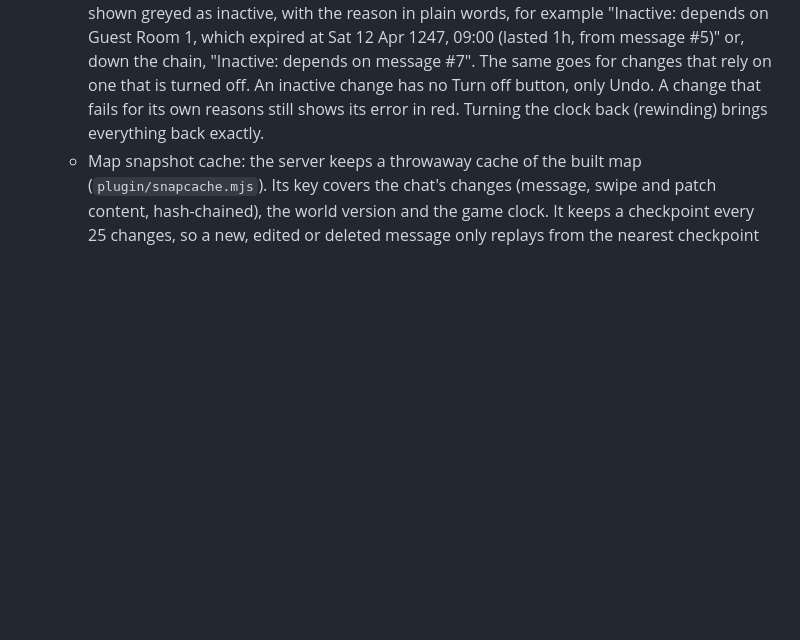
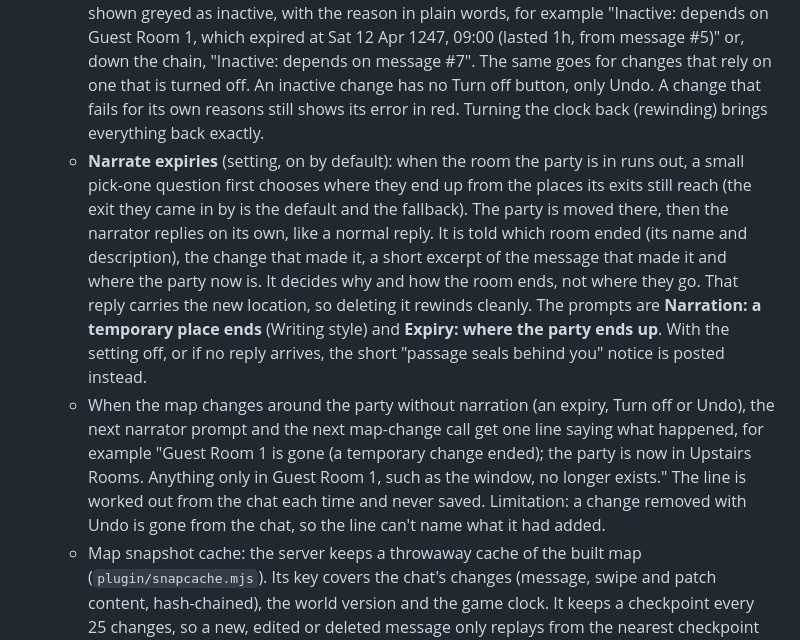
Before and after one commit to Spanky-Harrison/WorldScrawl, a Markdown page: README.md, the part around the change. Rendered like a GitHub page; blank space fills up the shorter version.

Commit message:
README: narrated expiries and the aftermath line

```diff
--- a/README.md
+++ b/README.md
@@ -532,6 +532,8 @@ Sometimes the story changes the map: a bridge collapses, a fire guts a room, or
 - If you want changes applied without the card, turn on **Auto-keep map changes** in the settings. You can also turn off the narrator's flag tags there.
 - A change can be temporary (for example, "lasts": "2d"). It ends when that much game time has passed.
   - When it ends, merges, renames and door states go back to what they were. If the party is standing in a room that ran out, it goes back out through the exit it came in by, and the chat shows "the passage seals behind you". Later changes that relied on it are skipped and shown greyed as inactive, with the reason in plain words, for example "Inactive: depends on Guest Room 1, which expired at Sat 12 Apr 1247, 09:00 (lasted 1h, from message #5)" or, down the chain, "Inactive: depends on message #7". The same goes for changes that rely on one that is turned off. An inactive change has no Turn off button, only Undo. A change that fails for its own reasons still shows its error in red. Turning the clock back (rewinding) brings everything back exactly.
+  - **Narrate expiries** (setting, on by default): when the room the party is in runs out, a small pick-one question first chooses where they end up from the places its exits still reach (the exit they came in by is the default and the fallback). The party is moved there, then the narrator replies on its own, like a normal reply. It is told which room ended (its name and description), the change that made it, a short excerpt of the message that made it and where the party now is. It decides why and how the room ends, not where they go. That reply carries the new location, so deleting it rewinds cleanly. The prompts are **Narration: a temporary place ends** (Writing style) and **Expiry: where the party ends up**. With the setting off, or if no reply arrives, the short "passage seals behind you" notice is posted instead.
+  - When the map changes around the party without narration (an expiry, Turn off or Undo), the next narrator prompt and the next map-change call get one line saying what happened, for example "Guest Room 1 is gone (a temporary change ended); the party is now in Upstairs Rooms. Anything only in Guest Room 1, such as the window, no longer exists." The line is worked out from the chat each time and never saved. Limitation: a change removed with Undo is gone from the chat, so the line can't name what it had added.
   - Map snapshot cache: the server keeps a throwaway cache of the built map (`plugin/snapcache.mjs`). Its key covers the chat's changes (message, swipe and patch content, hash-chained), the world version and the game clock. It keeps a checkpoint every 25 changes, so a new, edited or deleted message only replays from the nearest checkpoint before it. A checkpoint is dropped once the clock passes its earliest "lasts" expiry. Nothing is saved to disk; **Debug → Clear map cache** (or `POST /cache/clear`, stats at `GET /cache`) empties it. On 500 patches: full replay about 110 ms, cache hit about 4 ms, a new message about 5 ms (`node tests/bench/snapcache.bench.mjs`).
 
 **For creators:** you don't need to do anything. Changes are stored in the chat, never in `worlds/`. In the map's Inspect panel, the **Changes** tab lists them, and Resolved shows "Changed by" for anything that was patched.
```
